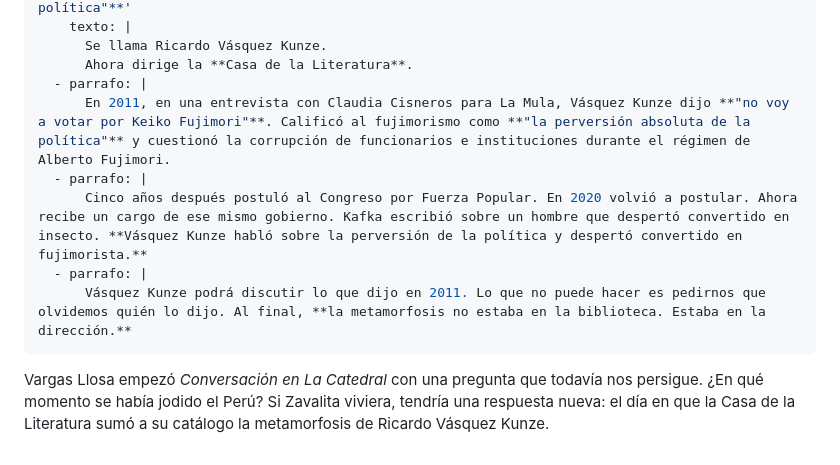
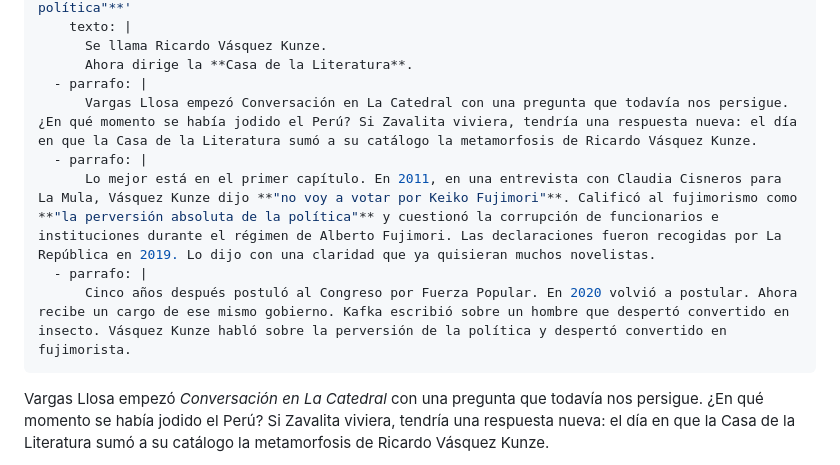
Before and after one commit to JesusProsperoPe/jesus-prospero-web, a Markdown page: src/noticias/2026-11-01-vasquez-kunze-casa-literatura.md, the part around the change. GitHub-like rendering.

Commit message:
Carrusel de Vásquez Kunze con los párrafos que eligió Jesus
Co-Authored-By: Claude Opus 5.5 <noreply@anthropic.com>

```diff
--- a/src/noticias/2026-11-01-vasquez-kunze-casa-literatura.md
+++ b/src/noticias/2026-11-01-vasquez-kunze-casa-literatura.md
@@ -17,11 +17,11 @@ carrusel:
       Se llama Ricardo Vásquez Kunze.
       Ahora dirige la **Casa de la Literatura**.
   - parrafo: |
-      En 2011, en una entrevista con Claudia Cisneros para La Mula, Vásquez Kunze dijo **"no voy a votar por Keiko Fujimori"**. Calificó al fujimorismo como **"la perversión absoluta de la política"** y cuestionó la corrupción de funcionarios e instituciones durante el régimen de Alberto Fujimori.
+      Vargas Llosa empezó Conversación en La Catedral con una pregunta que todavía nos persigue. ¿En qué momento se había jodido el Perú? Si Zavalita viviera, tendría una respuesta nueva: el día en que la Casa de la Literatura sumó a su catálogo la metamorfosis de Ricardo Vásquez Kunze.
   - parrafo: |
-      Cinco años después postuló al Congreso por Fuerza Popular. En 2020 volvió a postular. Ahora recibe un cargo de ese mismo gobierno. Kafka escribió sobre un hombre que despertó convertido en insecto. **Vásquez Kunze habló sobre la perversión de la política y despertó convertido en fujimorista.**
+      Lo mejor está en el primer capítulo. En 2011, en una entrevista con Claudia Cisneros para La Mula, Vásquez Kunze dijo **"no voy a votar por Keiko Fujimori"**. Calificó al fujimorismo como **"la perversión absoluta de la política"** y cuestionó la corrupción de funcionarios e instituciones durante el régimen de Alberto Fujimori. Las declaraciones fueron recogidas por La República en 2019. Lo dijo con una claridad que ya quisieran muchos novelistas.
   - parrafo: |
-      Vásquez Kunze podrá discutir lo que dijo en 2011. Lo que no puede hacer es pedirnos que olvidemos quién lo dijo. Al final, **la metamorfosis no estaba en la biblioteca. Estaba en la dirección.**
+      Cinco años después postuló al Congreso por Fuerza Popular. En 2020 volvió a postular. Ahora recibe un cargo de ese mismo gobierno. Kafka escribió sobre un hombre que despertó convertido en insecto. Vásquez Kunze habló sobre la perversión de la política y despertó convertido en fujimorista.
 ---
 Vargas Llosa empezó *Conversación en La Catedral* con una pregunta que todavía nos persigue. ¿En qué momento se había jodido el Perú? Si Zavalita viviera, tendría una respuesta nueva: el día en que la Casa de la Literatura sumó a su catálogo la metamorfosis de Ricardo Vásquez Kunze.
 
```
